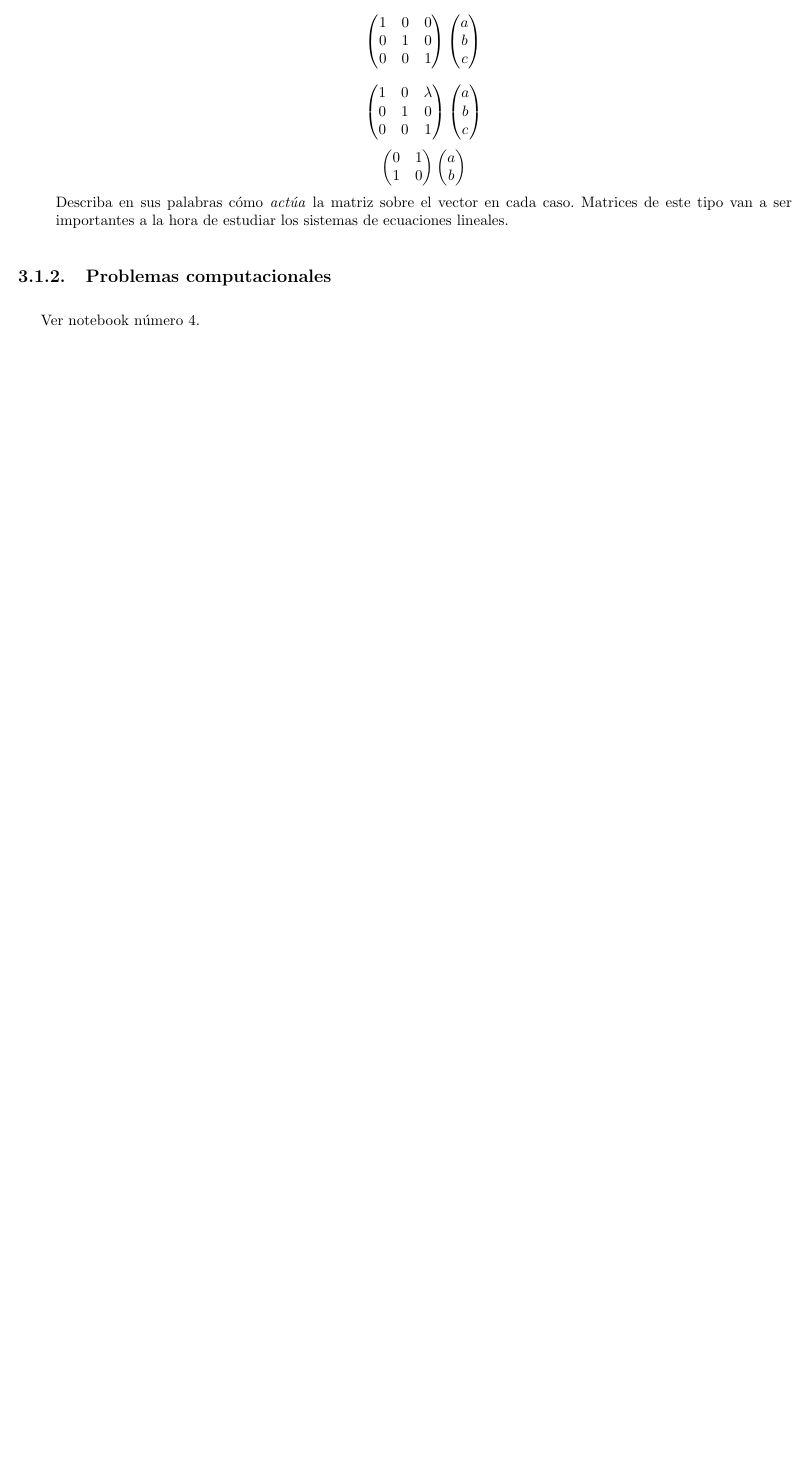
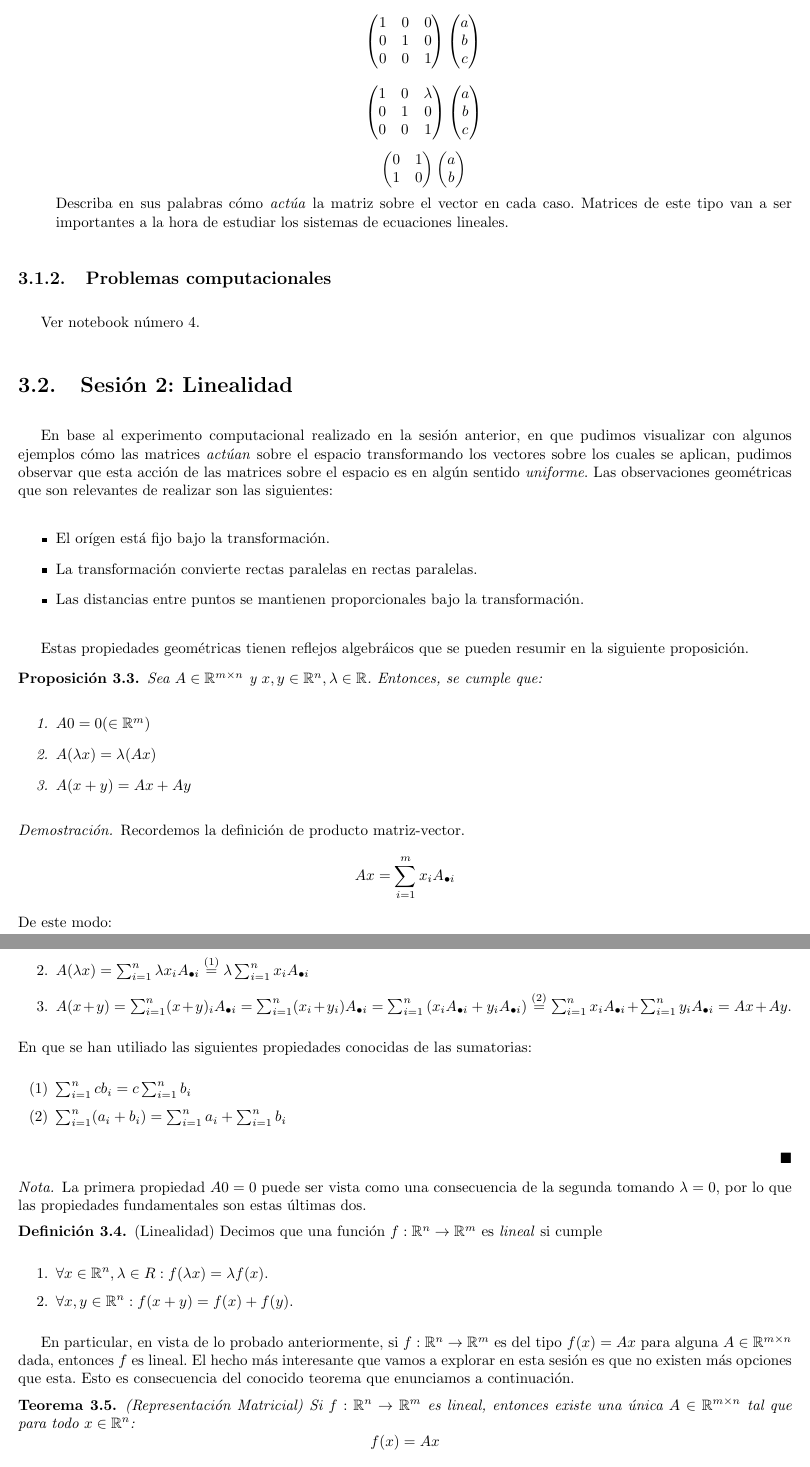
Before and after one commit to Benja-Vera/Matrices-y-Machine-Learning, a LaTeX book (apunte/main.tex, which reads apunte/3-lineal.tex): part of page 14 of 19 before the commit and two parts of pages 14 and 15 of 21 after it, the two joined at a grey line, cut so that both start at the same text, the shorter picture padded with empty space. Compiled offline with pdfLaTeX.

Commit message:
Added session 2

```diff
--- a/apunte/3-lineal.tex
+++ b/apunte/3-lineal.tex
@@ -95,3 +95,55 @@ Describa en sus palabras cómo \textit{actúa} la matriz sobre el vector en cada
 \subsection{Problemas computacionales}
 
 Ver notebook número 4.
+
+\section{Sesión 2: Linealidad} En base al experimento computacional realizado en la sesión anterior, en que pudimos visualizar con algunos ejemplos cómo las matrices \textit{actúan} sobre el espacio transformando los vectores sobre los cuales se aplican, pudimos observar que esta acción de las matrices sobre el espacio es en algún sentido \textit{uniforme}. Las observaciones geométricas que son relevantes de realizar son las siguientes:
+
+\begin{itemize}
+    \item El orígen está fijo bajo la transformación.
+    \item La transformación convierte rectas paralelas en rectas paralelas.
+    \item Las distancias entre puntos se mantienen proporcionales bajo la transformación.
+\end{itemize}
+
+Estas propiedades geométricas tienen reflejos algebráicos que se pueden resumir en la siguiente proposición.
+
+\begin{proposition}
+    Sea $A \in \R^{m \times n}$ y $x, y \in \R^n, \lambda \in \R$. Entonces, se cumple que:
+    \begin{enumerate}
+        \item $A 0 = 0 (\in \R^m)$
+        \item $A(\lambda x) = \lambda(Ax)$
+        \item $A(x + y) = Ax + Ay$
+    \end{enumerate}
+\end{proposition}
+
+\begin{proof}
+    Recordemos la definición de producto matriz-vector.
+    \[Ax = \sum_{i = 1}^m x_i A_{\bullet i}\]
+    De este modo:
+    \begin{enumerate}
+        \item Si $x_i = 0 \forall i \in \{1, \dots, n\}$, entonces $Ax = \sum_{i=1}^n x_i A_{\bullet i} = 0$.
+        \item $A(\lambda x) = \sum_{i=1}^n \lambda x_i A_{\bullet i} \overset{(1)}{=} \lambda \sum_{i=1}^n x_i A_{\bullet i}$
+        \item $A(x + y) = \sum_{i=1}^n (x+y)_i A_{\bullet i} = \sum_{i=1}^n (x_i + y_i)A_{\bullet i} = \sum_{i=1}^n \qty(x_i A_{\bullet i} + y_i A_{\bullet i}) \overset{(2)}{=} \sum_{i=1}^n x_i A_{\bullet i} + \sum_{i=1}^n y_i A_{\bullet i} = Ax + Ay$.
+    \end{enumerate}
+    En que se han utiliado las siguientes propiedades conocidas de las sumatorias:
+    \begin{enumerate}
+        \item[(1)] $\sum_{i=1}^n c b_i = c\sum_{i=1}^n b_i$
+        \item[(2)] $\sum_{i=1}^n (a_i + b_i) = \sum_{i=1}^n a_i + \sum_{i=1}^n b_i$
+    \end{enumerate}
+\end{proof}
+
+\begin{remark}
+    La primera propiedad $A0 = 0$ puede ser vista como una consecuencia de la segunda tomando $\lambda = 0$, por lo que las propiedades fundamentales son estas últimas dos.
+\end{remark}
+
+\begin{definition}(Linealidad)
+    Decimos que una función $f: \R^n \to \R^m$ es \textit{lineal} si cumple
+    \begin{enumerate}
+        \item $\forall x \in \R^n, \lambda \in R : f(\lambda x) = \lambda f(x)$.
+        \item $\forall x, y \in \R^n : f(x + y) = f(x) + f(y)$.
+    \end{enumerate}
+\end{definition}
+
+En particular, en vista de lo probado anteriormente, si $f: \R^n \to \R^m$ es del tipo $f(x) = Ax$ para alguna $A \in \R^{m \times n}$ dada, entonces $f$ es lineal. El hecho más interesante que vamos a explorar en esta sesión es que no existen más opciones que esta. Esto es consecuencia del conocido teorema que enunciamos a continuación.
+\begin{theorem}(Representación Matricial)
+    Si $f: \R^n \to \R^m$ es lineal, entonces existe una única $A \in \R^{m \times n}$ tal que para todo $x \in \R^n$:
+    \[f(x) = Ax\]
```
Also changed, not shown: apunte/main.pdf, apunte/3-lineal.tex (38 more changed lines).
